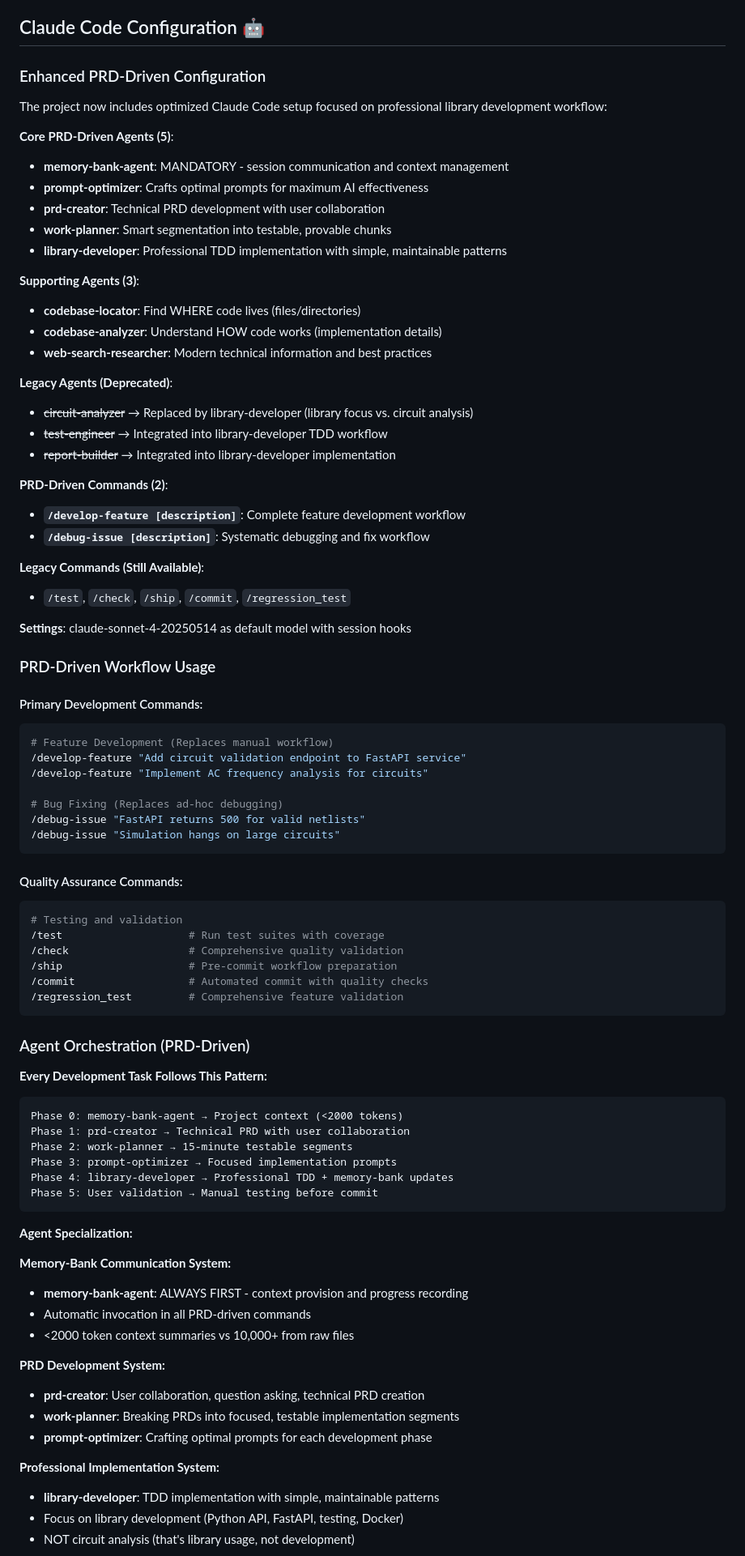
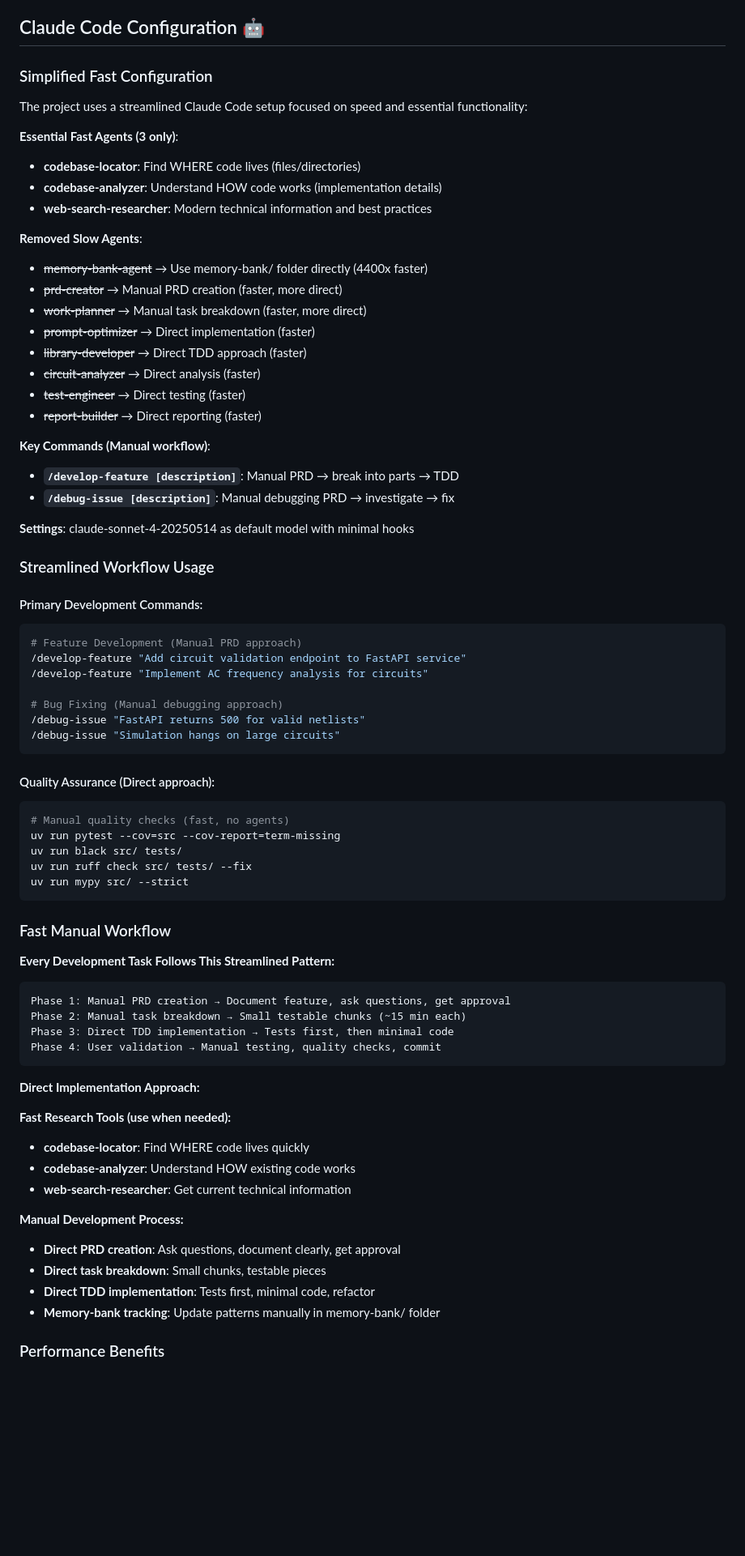
Before and after one commit to shanemmattner/circuit-simulation, a Markdown page: CLAUDE.md, the part around one of its changes. Shown at 81% size. GitHub-like rendering; blank space fills up the shorter version.

````diff
--- a/CLAUDE.md
+++ b/CLAUDE.md
@@ -670,84 +659,74 @@ The memory-bank maintains:
 
 ## Claude Code Configuration 🤖
 
-### Enhanced PRD-Driven Configuration
-The project now includes optimized Claude Code setup focused on professional library development workflow:
+### Simplified Fast Configuration
+The project uses a streamlined Claude Code setup focused on speed and essential functionality:
 
-**Core PRD-Driven Agents (5)**:
-- **memory-bank-agent**: MANDATORY - session communication and context management
-- **prompt-optimizer**: Crafts optimal prompts for maximum AI effectiveness
-- **prd-creator**: Technical PRD development with user collaboration
-- **work-planner**: Smart segmentation into testable, provable chunks
-- **library-developer**: Professional TDD implementation with simple, maintainable patterns
-
-**Supporting Agents (3)**:
+**Essential Fast Agents (3 only)**:
 - **codebase-locator**: Find WHERE code lives (files/directories)
 - **codebase-analyzer**: Understand HOW code works (implementation details)
 - **web-search-researcher**: Modern technical information and best practices
 
-**Legacy Agents (Deprecated)**:
-- ~~circuit-analyzer~~ → Replaced by library-developer (library focus vs. circuit analysis)
-- ~~test-engineer~~ → Integrated into library-developer TDD workflow
-- ~~report-builder~~ → Integrated into library-developer implementation
+**Removed Slow Agents**:
+- ~~memory-bank-agent~~ → Use memory-bank/ folder directly (4400x faster)
+- ~~prd-creator~~ → Manual PRD creation (faster, more direct)
+- ~~work-planner~~ → Manual task breakdown (faster, more direct)
+- ~~prompt-optimizer~~ → Direct implementation (faster)
+- ~~library-developer~~ → Direct TDD approach (faster)
+- ~~circuit-analyzer~~ → Direct analysis (faster)
+- ~~test-engineer~~ → Direct testing (faster)
+- ~~report-builder~~ → Direct reporting (faster)
 
-**PRD-Driven Commands (2)**:
-- **`/develop-feature [description]`**: Complete feature development workflow
-- **`/debug-issue [description]`**: Systematic debugging and fix workflow
+**Key Commands (Manual workflow)**:
+- **`/develop-feature [description]`**: Manual PRD → break into parts → TDD
+- **`/debug-issue [description]`**: Manual debugging PRD → investigate → fix
 
-**Legacy Commands (Still Available)**:
-- `/test`, `/check`, `/ship`, `/commit`, `/regression_test`
+**Settings**: claude-sonnet-4-20250514 as default model with minimal hooks
 
-**Settings**: claude-sonnet-4-20250514 as default model with session hooks
-
-### PRD-Driven Workflow Usage
+### Streamlined Workflow Usage
 
 #### Primary Development Commands:
 ```bash
-# Feature Development (Replaces manual workflow)
+# Feature Development (Manual PRD approach)
 /develop-feature "Add circuit validation endpoint to FastAPI service"
 /develop-feature "Implement AC frequency analysis for circuits"
 
-# Bug Fixing (Replaces ad-hoc debugging)
+# Bug Fixing (Manual debugging approach)
 /debug-issue "FastAPI returns 500 for valid netlists"
 /debug-issue "Simulation hangs on large circuits"
 ```
 
-#### Quality Assurance Commands:
+#### Quality Assurance (Direct approach):
 ```bash
-# Testing and validation
-/test                    # Run test suites with coverage
-/check                   # Comprehensive quality validation
-/ship                    # Pre-commit workflow preparation
-/commit                  # Automated commit with quality checks
-/regression_test         # Comprehensive feature validation
+# Manual quality checks (fast, no agents)
+uv run pytest --cov=src --cov-report=term-missing
+uv run black src/ tests/
+uv run ruff check src/ tests/ --fix
+uv run mypy src/ --strict
 ```
 
-### Agent Orchestration (PRD-Driven)
+### Fast Manual Workflow
 
-**Every Development Task Follows This Pattern:**
+**Every Development Task Follows This Streamlined Pattern:**
 ```
-Phase 0: memory-bank-agent → Project context (<2000 tokens)
-Phase 1: prd-creator → Technical PRD with user collaboration
-Phase 2: work-planner → 15-minute testable segments
-Phase 3: prompt-optimizer → Focused implementation prompts
-Phase 4: library-developer → Professional TDD + memory-bank updates
-Phase 5: User validation → Manual testing before commit
+Phase 1: Manual PRD creation → Document feature, ask questions, get approval
+Phase 2: Manual task breakdown → Small testable chunks (~15 min each)
+Phase 3: Direct TDD implementation → Tests first, then minimal code
+Phase 4: User validation → Manual testing, quality checks, commit
 ```
 
-**Agent Specialization:**
+**Direct Implementation Approach:**
 
-**Memory-Bank Communication System:**
-- **memory-bank-agent**: ALWAYS FIRST - context provision and progress recording
-- Automatic invocation in all PRD-driven commands
-- <2000 token context summaries vs 10,000+ from raw files
+**Fast Research Tools (use when needed):**
+- **codebase-locator**: Find WHERE code lives quickly
+- **codebase-analyzer**: Understand HOW existing code works
+- **web-search-researcher**: Get current technical information
 
-**PRD Development System:**
-- **prd-creator**: User collaboration, question asking, technical PRD creation
-- **work-planner**: Breaking PRDs into focused, testable implementation segments
-- **prompt-optimizer**: Crafting optimal prompts for each development phase
+**Manual Development Process:**
+- **Direct PRD creation**: Ask questions, document clearly, get approval
+- **Direct task breakdown**: Small chunks, testable pieces
+- **Direct TDD implementation**: Tests first, minimal code, refactor
+- **Memory-bank tracking**: Update patterns manually in memory-bank/ folder
 
-**Professional Implementation System:**
-- **library-developer**: TDD implementation with simple, maintainable patterns
-- Focus on library development (Python API, FastAPI, testing, Docker)
-- NOT circuit analysis (that's library usage, not development)
+### Performance Benefits
 
````
Also changed, not shown: other parts of CLAUDE.md (+46 -76 lines).
